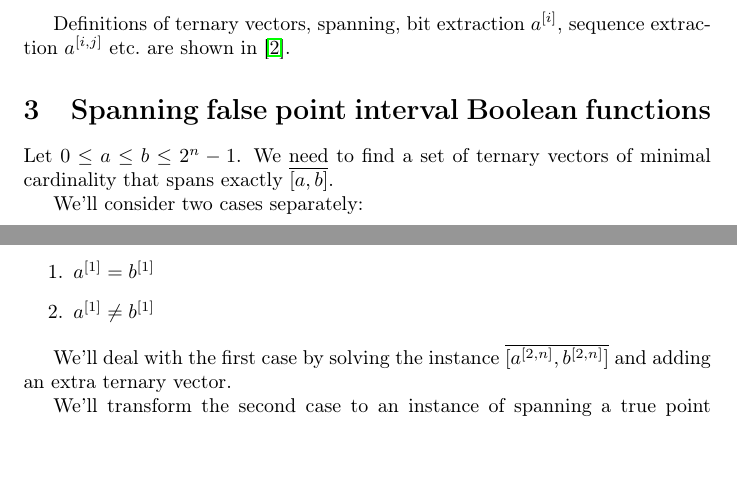
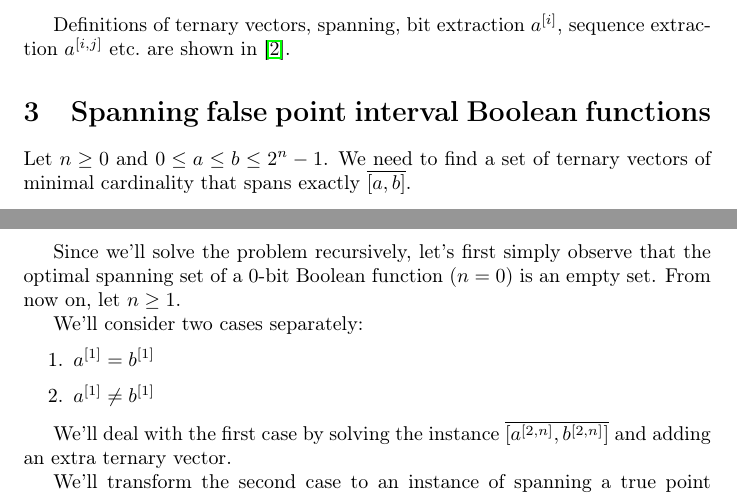
Before and after one commit to filipbartek/ibf, a LaTeX document (fibf/fibf.tex): two parts of pages 1 and 2 of 3, joined at a grey line, cut so that both start at the same text, the shorter picture padded with empty space. Compiled offline with pdfLaTeX.

Commit message:
Solve base case n=0 explicitly

```diff
--- a/fibf/fibf.tex
+++ b/fibf/fibf.tex
@@ -90,8 +90,13 @@ sequence extraction $\bits{a}{i}{j}$
 etc.~are shown in \cite{Schieber2005154}.
 
 \section{Spanning false point interval Boolean functions}
-Let $0 \leq a \leq b \leq 2^n - 1$.
+Let $n \geq 0$ and $0 \leq a \leq b \leq 2^n - 1$.
 We need to find a set of ternary vectors of minimal cardinality that spans exactly $\finterval{a}{b}$.
+
+Since we'll solve the problem recursively,
+let's first simply observe that the optimal spanning set of a $0$-bit Boolean function ($n = 0$)
+is an empty set.
+From now on, let $n \geq 1$.
 
 We'll consider two cases separately:
 
```
